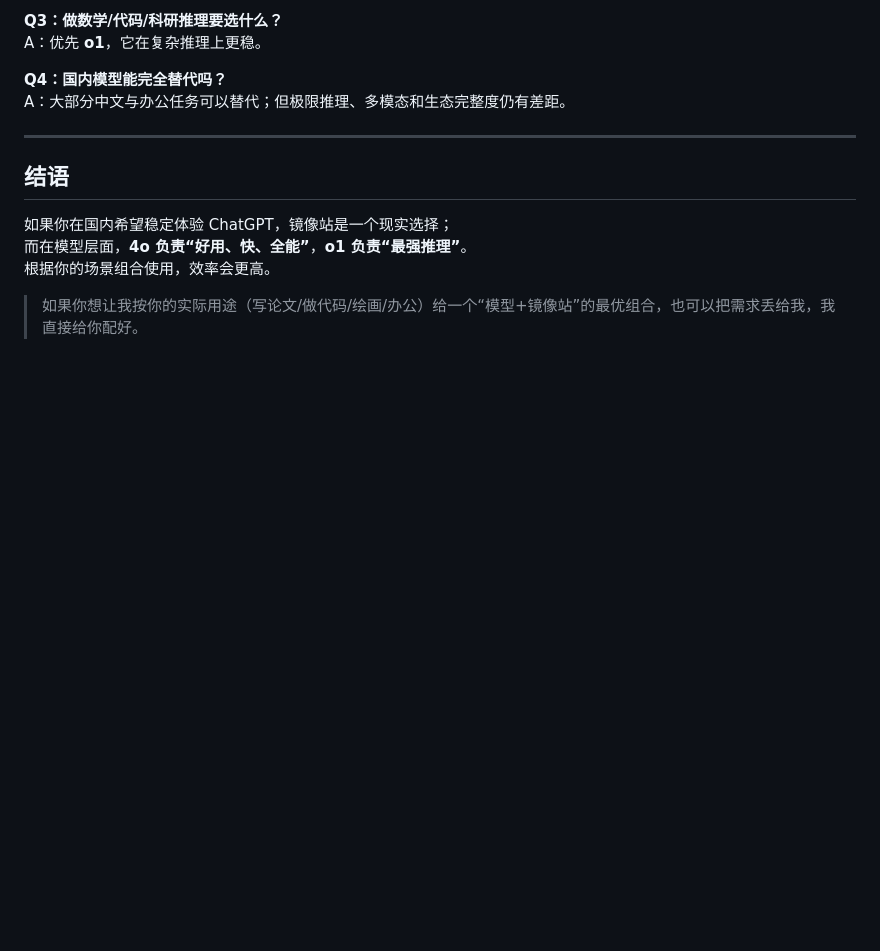
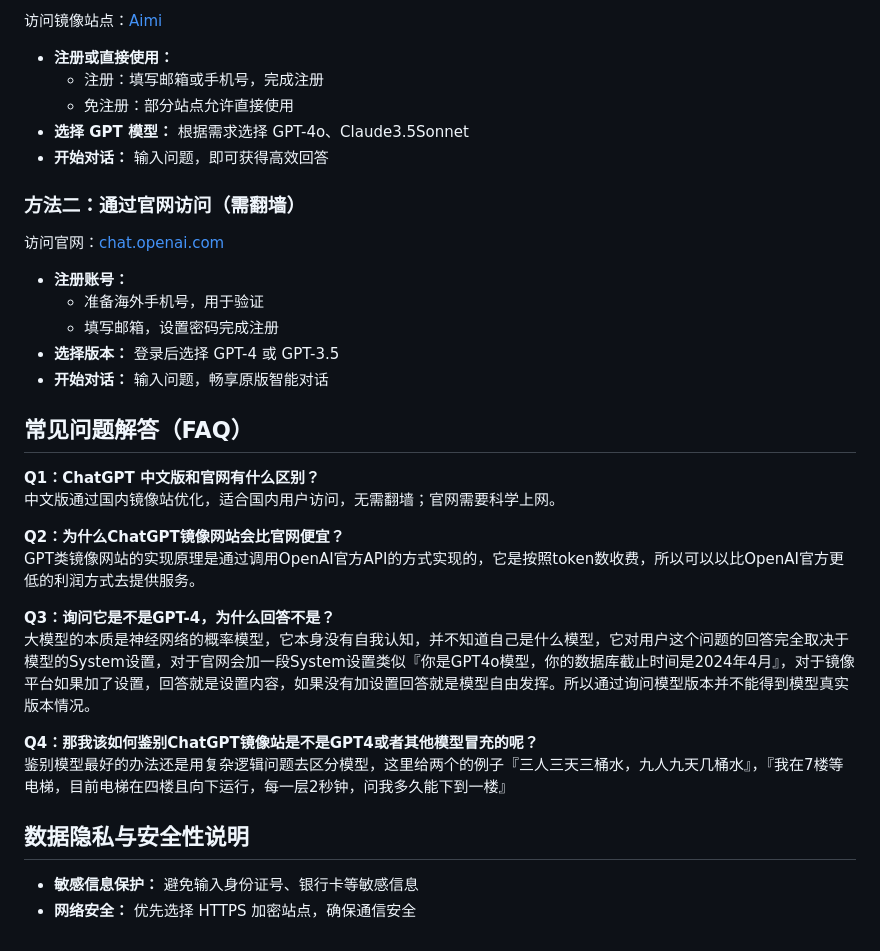
Before and after one commit to Nacho-02/chatgpt-china, a Markdown page: README.md, the part around one of its changes. Rendered like a GitHub page; blank space fills up the shorter version.

```diff
--- a/README.md
+++ b/README.md
@@ -158,15 +95,37 @@ A：优先 **GPT-4o**，速度快、理解全面、适合长文与多任务。
 
-**Q3：做数学/代码/科研推理要选什么？**
-A：优先 **o1**，它在复杂推理上更稳。
+访问镜像站点：[Aimi](https://www.chatgpt-china-mirror-site.com/)
 
-**Q4：国内模型能完全替代吗？**
-A：大部分中文与办公任务可以替代；但极限推理、多模态和生态完整度仍有差距。
+- **注册或直接使用：**
+  - 注册：填写邮箱或手机号，完成注册
+  - 免注册：部分站点允许直接使用
+- **选择 GPT 模型：** 根据需求选择 GPT-4o、Claude3.5Sonnet
+- **开始对话：** 输入问题，即可获得高效回答
 
----
+### 方法二：通过官网访问（需翻墙）
 
-## 结语
-如果你在国内希望稳定体验 ChatGPT，镜像站是一个现实选择；
-而在模型层面，**4o 负责“好用、快、全能”**，**o1 负责“最强推理”**。
-根据你的场景组合使用，效率会更高。
+访问官网：[chat.openai.com](https://chat.openai.com)
 
-> 如果你想让我按你的实际用途（写论文/做代码/绘画/办公）给一个“模型+镜像站”的最优组合，也可以把需求丢给我，我直接给你配好。
+- **注册账号：**
+  - 准备海外手机号，用于验证
+  - 填写邮箱，设置密码完成注册
+- **选择版本：** 登录后选择 GPT-4 或 GPT-3.5
+- **开始对话：** 输入问题，畅享原版智能对话
+
+## 常见问题解答（FAQ）
+
+**Q1：ChatGPT 中文版和官网有什么区别？**
+中文版通过国内镜像站优化，适合国内用户访问，无需翻墙；官网需要科学上网。
+
+**Q2：为什么ChatGPT镜像网站会比官网便宜？**
+GPT类镜像网站的实现原理是通过调用OpenAI官方API的方式实现的，它是按照token数收费，所以可以以比OpenAI官方更低的利润方式去提供服务。
+
+**Q3：询问它是不是GPT-4，为什么回答不是？**
+大模型的本质是神经网络的概率模型，它本身没有自我认知，并不知道自己是什么模型，它对用户这个问题的回答完全取决于模型的System设置，对于官网会加一段System设置类似『你是GPT4o模型，你的数据库截止时间是2024年4月』，对于镜像平台如果加了设置，回答就是设置内容，如果没有加设置回答就是模型自由发挥。所以通过询问模型版本并不能得到模型真实版本情况。
+
+**Q4：那我该如何鉴别ChatGPT镜像站是不是GPT4或者其他模型冒充的呢？**
+鉴别模型最好的办法还是用复杂逻辑问题去区分模型，这里给两个的例子『三人三天三桶水，九人九天几桶水』，『我在7楼等电梯，目前电梯在四楼且向下运行，每一层2秒钟，问我多久能下到一楼』
+
+## 数据隐私与安全性说明
+
+- **敏感信息保护：** 避免输入身份证号、银行卡等敏感信息
+- **网络安全：** 优先选择 HTTPS 加密站点，确保通信安全
```
Also changed, not shown: other parts of README.md (+57 -120 lines).
